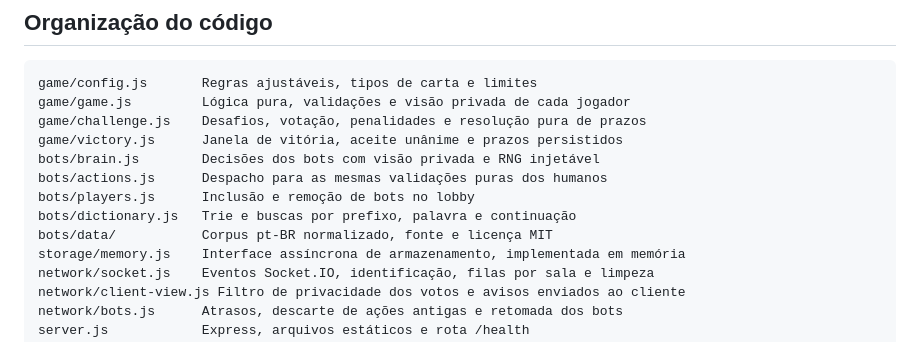
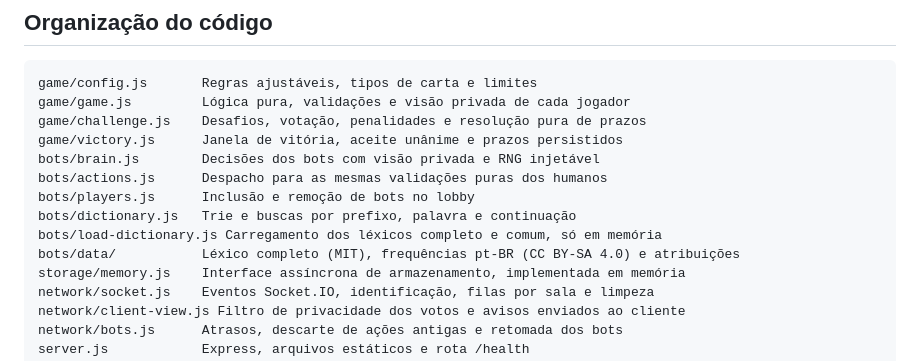
Before and after one commit to felipeferreiramarques90-web/capiletras-v2, a Markdown page: README.md, the part around one of its changes. GitHub-like rendering.

```diff
--- a/README.md
+++ b/README.md
@@ -269,7 +277,8 @@ bots/brain.js        Decisões dos bots com visão privada e RNG injetável
 bots/actions.js      Despacho para as mesmas validações puras dos humanos
 bots/players.js      Inclusão e remoção de bots no lobby
 bots/dictionary.js   Trie e buscas por prefixo, palavra e continuação
-bots/data/           Corpus pt-BR normalizado, fonte e licença MIT
+bots/load-dictionary.js Carregamento dos léxicos completo e comum, só em memória
+bots/data/           Léxico completo (MIT), frequências pt-BR (CC BY-SA 4.0) e atribuições
 storage/memory.js    Interface assíncrona de armazenamento, implementada em memória
 network/socket.js    Eventos Socket.IO, identificação, filas por sala e limpeza
 network/client-view.js Filtro de privacidade dos votos e avisos enviados ao cliente
```
Also changed, not shown: other parts of README.md (+11 -3 lines).
